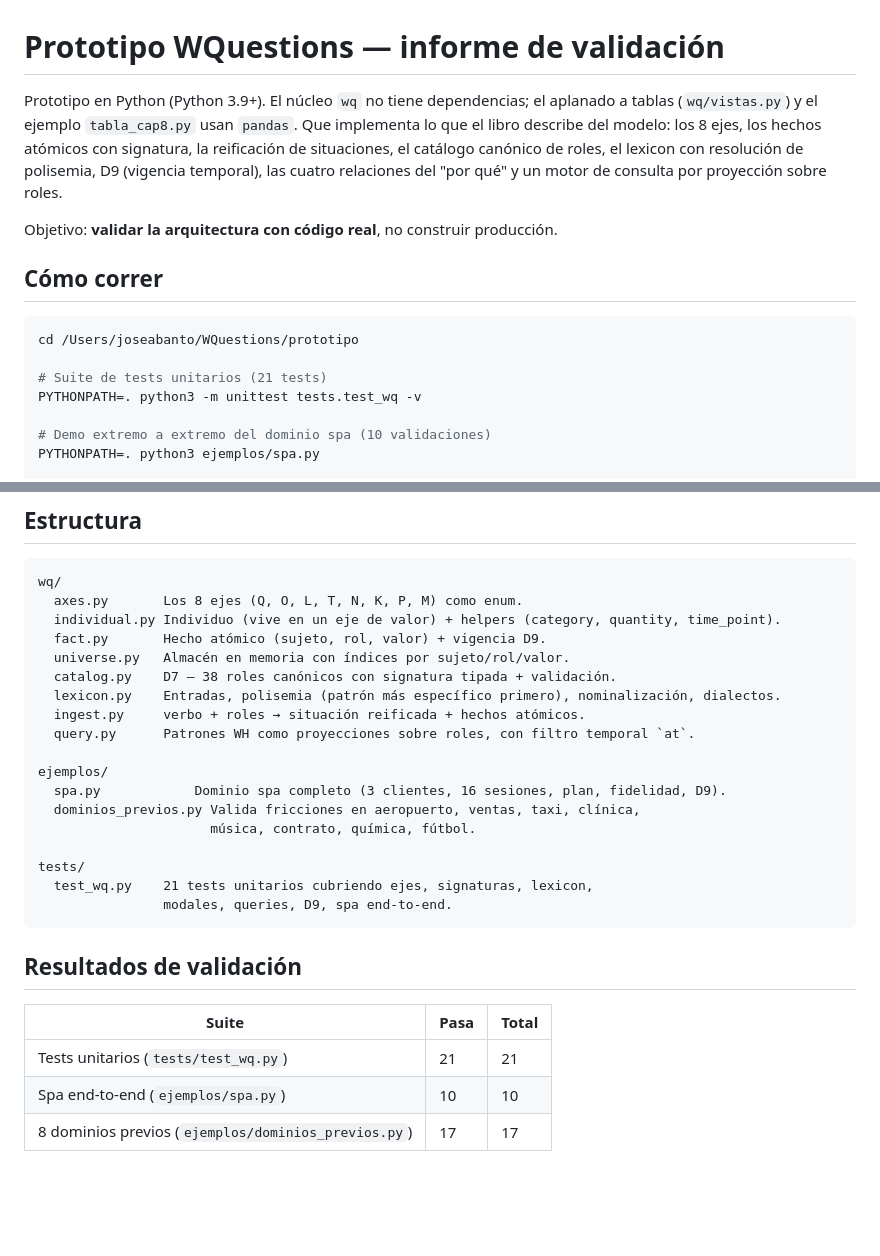
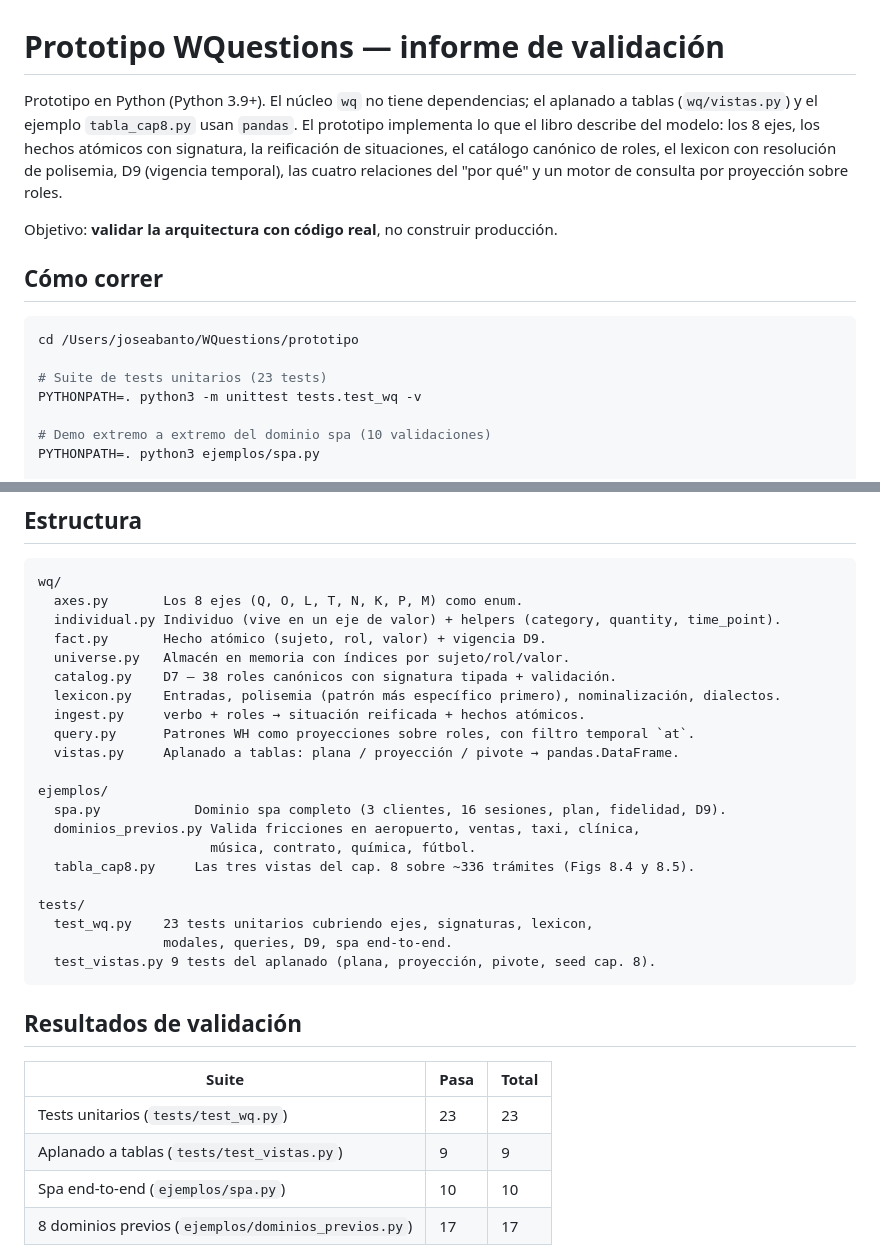
Before and after one commit to joseabantomarin/WQuestions, a Markdown page: prototipo/README.md, 2 parts joined by grey strips. GitHub-like rendering; blank space fills up the shorter version.

Commit message:
docs(prototipo): corrige oración partida del README y conteos de tests
Co-Authored-By: Claude Opus 4.8 <noreply@anthropic.com>

````diff
--- a/prototipo/README.md
+++ b/prototipo/README.md
@@ -1,8 +1,8 @@
 # Prototipo WQuestions — informe de validación
 
 Prototipo en Python (Python 3.9+). El núcleo `wq` no tiene dependencias; el
-aplanado a tablas (`wq/vistas.py`) y el ejemplo `tabla_cap8.py` usan `pandas`. Que
-implementa lo que el libro describe del modelo: los 8 ejes, los hechos
+aplanado a tablas (`wq/vistas.py`) y el ejemplo `tabla_cap8.py` usan `pandas`. El
+prototipo implementa lo que el libro describe del modelo: los 8 ejes, los hechos
 atómicos con signatura, la reificación de situaciones, el catálogo
 canónico de roles, el lexicon con resolución de polisemia, D9 (vigencia
 temporal), las cuatro relaciones del "por qué" y un motor de consulta
@@ -16,7 +16,7 @@ producción.
 ```bash
 cd /Users/joseabanto/WQuestions/prototipo
 
-# Suite de tests unitarios (21 tests)
+# Suite de tests unitarios (23 tests)
 PYTHONPATH=. python3 -m unittest tests.test_wq -v
 
 # Demo extremo a extremo del dominio spa (10 validaciones)
@@ -44,22 +44,26 @@ wq/
   lexicon.py    Entradas, polisemia (patrón más específico primero), nominalización, dialectos.
   ingest.py     verbo + roles → situación reificada + hechos atómicos.
   query.py      Patrones WH como proyecciones sobre roles, con filtro temporal `at`.
+  vistas.py     Aplanado a tablas: plana / proyección / pivote → pandas.DataFrame.
 
 ejemplos/
   spa.py            Dominio spa completo (3 clientes, 16 sesiones, plan, fidelidad, D9).
   dominios_previos.py Valida fricciones en aeropuerto, ventas, taxi, clínica,
                       música, contrato, química, fútbol.
+  tabla_cap8.py     Las tres vistas del cap. 8 sobre ~336 trámites (Figs 8.4 y 8.5).
 
 tests/
-  test_wq.py    21 tests unitarios cubriendo ejes, signaturas, lexicon,
+  test_wq.py    23 tests unitarios cubriendo ejes, signaturas, lexicon,
                 modales, queries, D9, spa end-to-end.
+  test_vistas.py 9 tests del aplanado (plana, proyección, pivote, seed cap. 8).
 ```
 
 ## Resultados de validación
 
 | Suite                              | Pasa | Total |
 | ---------------------------------- | ---- | ----- |
-| Tests unitarios (`tests/test_wq.py`)  | 21   | 21    |
+| Tests unitarios (`tests/test_wq.py`)  | 23   | 23    |
+| Aplanado a tablas (`tests/test_vistas.py`) | 9 | 9 |
 | Spa end-to-end (`ejemplos/spa.py`) | 10   | 10    |
 | 8 dominios previos (`ejemplos/dominios_previos.py`) | 17 | 17 |
 
````
